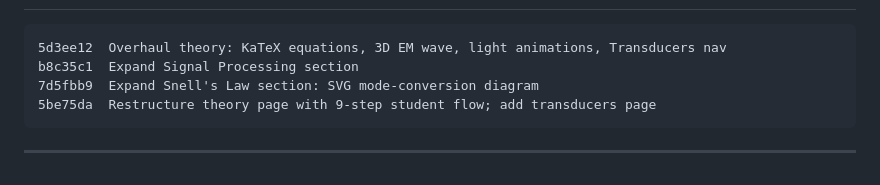
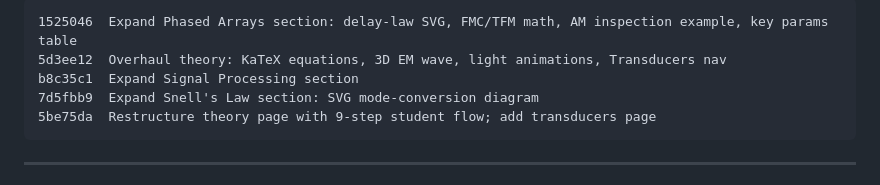
Before and after one commit to adepuharshith/Ultrasound-NDT-Toolkit, a Markdown page: CONTEXT.md, the part around one of its changes. GitHub-like rendering.

````diff
--- a/CONTEXT.md
+++ b/CONTEXT.md
@@ -137,4 +137,5 @@ attribute (`textbook | paper | software | standard | online`) and search query a
 ```
+1525046  Expand Phased Arrays section: delay-law SVG, FMC/TFM math, AM inspection example, key params table
 5d3ee12  Overhaul theory: KaTeX equations, 3D EM wave, light animations, Transducers nav
 b8c35c1  Expand Signal Processing section
 7d5fbb9  Expand Snell's Law section: SVG mode-conversion diagram
````
Also changed, not shown: other parts of CONTEXT.md (+1 -1 lines).
